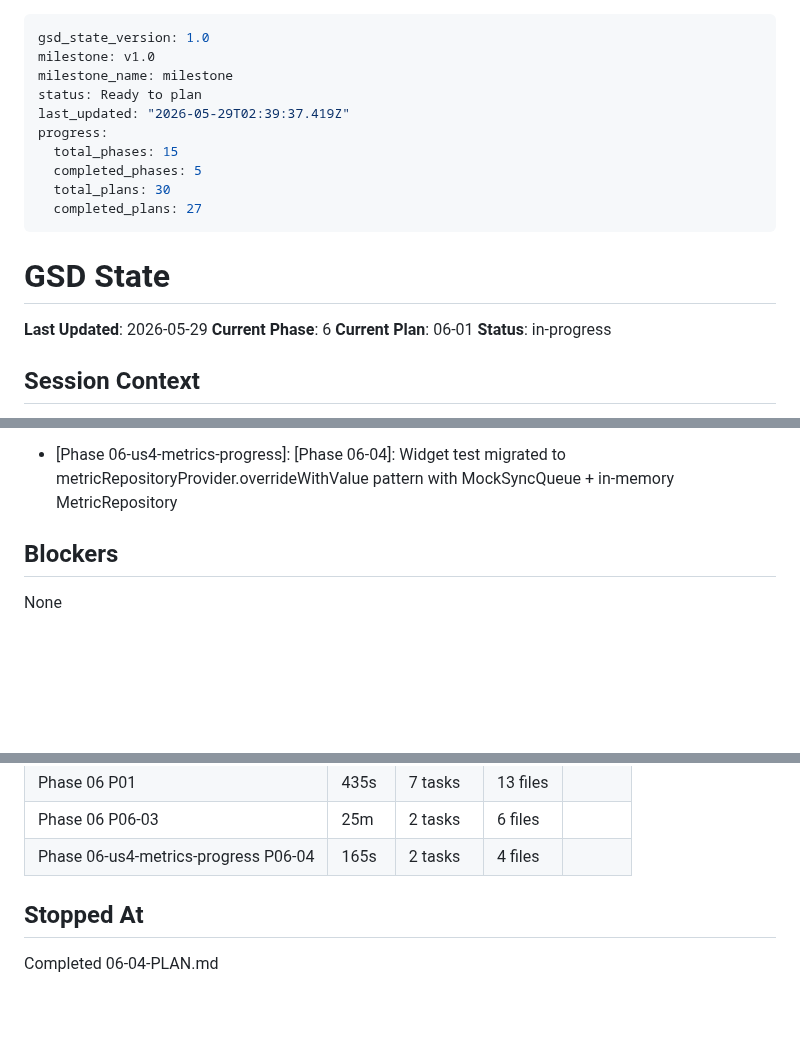
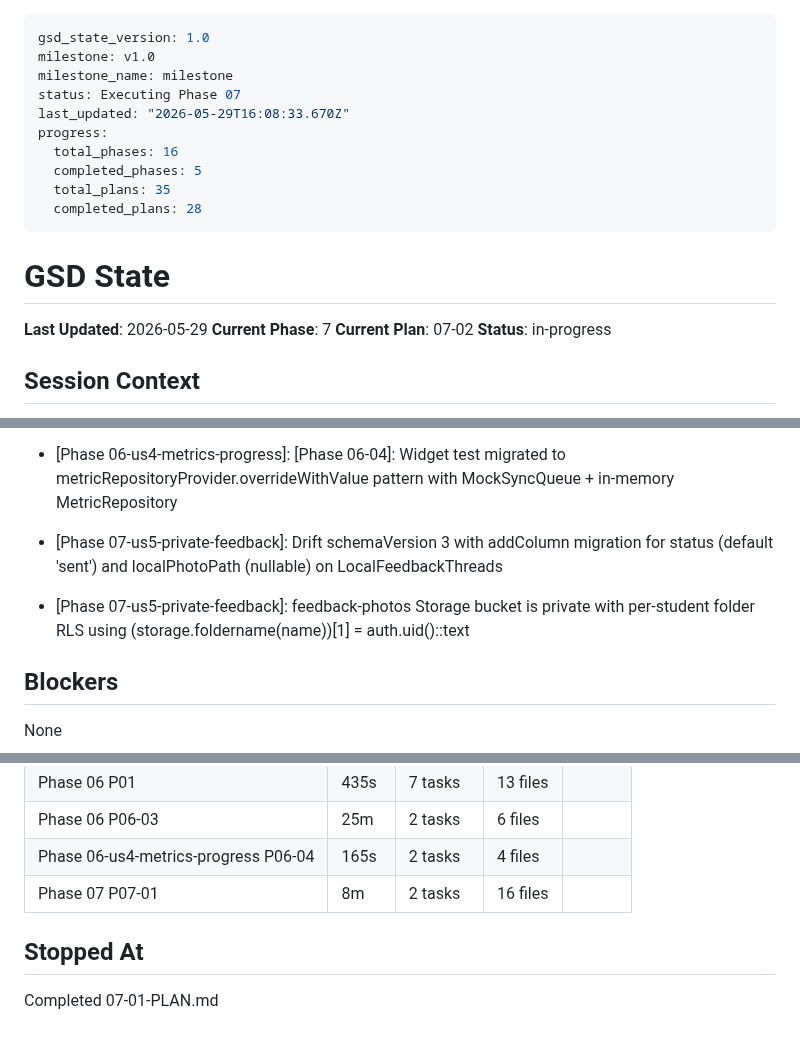
Before and after one commit to ogdevlabs/MWF, a Markdown page: .planning/STATE.md, 3 parts joined by grey strips. GitHub-like rendering; blank space fills up the shorter version.

Commit message:
docs(07-01): complete Wave 0 foundation plan
- Add 07-01-SUMMARY.md for Drift schema v3 + test stubs plan
- Update STATE.md: phase 7 plan 07-02, add decisions, record metrics
- Update ROADMAP.md with plan 7 progress (1/5 plans complete)

```diff
--- a/.planning/STATE.md
+++ b/.planning/STATE.md
@@ -2,20 +2,20 @@
 gsd_state_version: 1.0
 milestone: v1.0
 milestone_name: milestone
-status: Ready to plan
-last_updated: "2026-05-29T02:39:37.419Z"
+status: Executing Phase 07
+last_updated: "2026-05-29T16:08:33.670Z"
 progress:
-  total_phases: 15
+  total_phases: 16
   completed_phases: 5
-  total_plans: 30
-  completed_plans: 27
+  total_plans: 35
+  completed_plans: 28
 ---
 
 # GSD State
 
 **Last Updated**: 2026-05-29
-**Current Phase**: 6
-**Current Plan**: 06-01
+**Current Phase**: 7
+**Current Plan**: 07-02
 **Status**: in-progress
 
 ## Session Context
@@ -76,6 +76,8 @@ Phase 2 foundation in progress. Plans 02-01 and 02-02 complete.
 - [Phase 06]: [Phase 06-03]: StreakCard uses StreamBuilder over progressDao.watchProgressByStudent for reactive streak updates
 - [Phase 06-us4-metrics-progress]: [Phase 06-04]: MetricLogBottomSheet uses metricRepositoryProvider (canonical); LogMetricSheet retained for backward compat
 - [Phase 06-us4-metrics-progress]: [Phase 06-04]: Widget test migrated to metricRepositoryProvider.overrideWithValue pattern with MockSyncQueue + in-memory MetricRepository
+- [Phase 07-us5-private-feedback]: Drift schemaVersion 3 with addColumn migration for status (default 'sent') and localPhotoPath (nullable) on LocalFeedbackThreads
+- [Phase 07-us5-private-feedback]: feedback-photos Storage bucket is private with per-student folder RLS using (storage.foldername(name))[1] = auth.uid()::text
 
 ## Blockers
 
@@ -115,7 +117,8 @@ None
 | Phase 06 P01 | 435s | 7 tasks | 13 files |
 | Phase 06 P06-03 | 25m | 2 tasks | 6 files |
 | Phase 06-us4-metrics-progress P06-04 | 165s | 2 tasks | 4 files |
+| Phase 07 P07-01 | 8m | 2 tasks | 16 files |
 
 ## Stopped At
 
-Completed 06-04-PLAN.md
+Completed 07-01-PLAN.md
```
Also changed, not shown: .planning/ROADMAP.md (+1 -1 lines), 1 other file.
